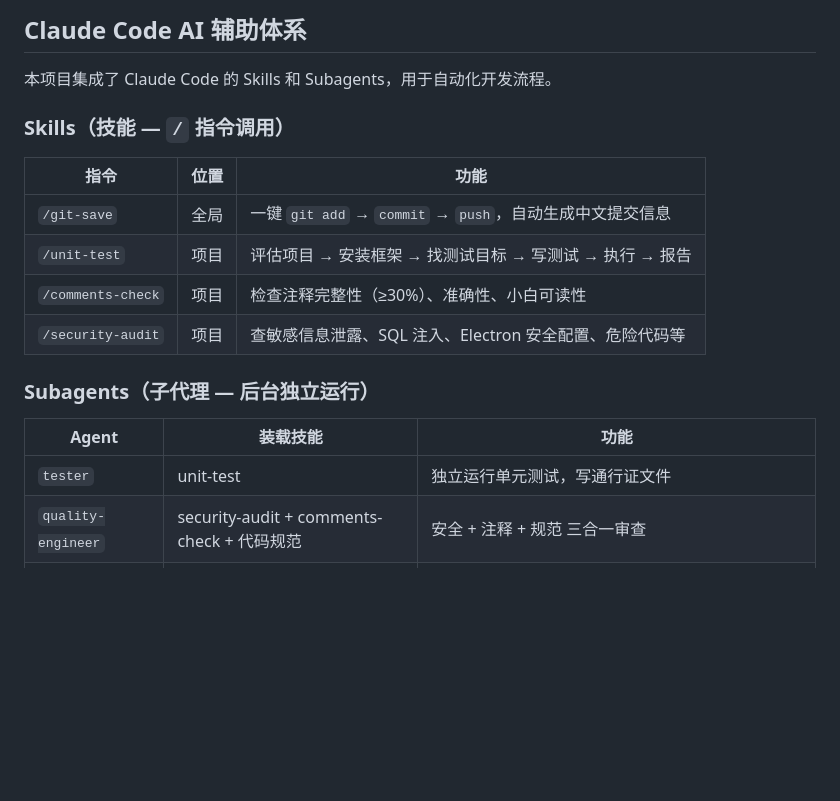
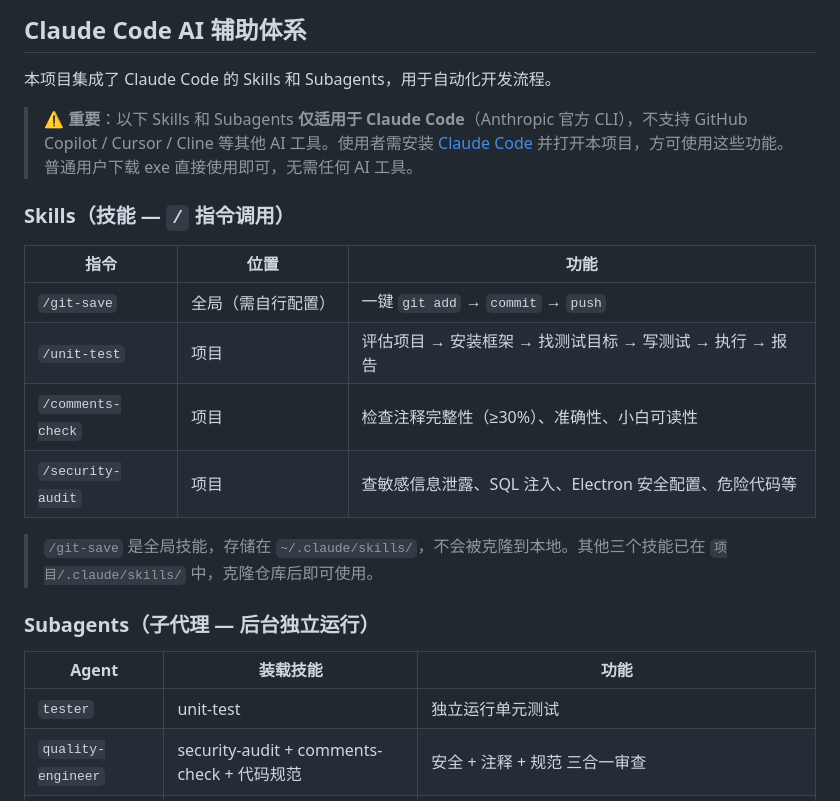
Before and after one commit to MikasaiLove/study-test, a Markdown page: README.md, the part around the change. GitHub-like rendering; blank space fills up the shorter version.

Commit message:
更新 README 说明 Claude Code 专有性

```diff
--- a/README.md
+++ b/README.md
@@ -154,20 +154,24 @@ npm test
 
 本项目集成了 Claude Code 的 Skills 和 Subagents，用于自动化开发流程。
 
+> ⚠️ **重要**：以下 Skills 和 Subagents **仅适用于 Claude Code**（Anthropic 官方 CLI），不支持 GitHub Copilot / Cursor / Cline 等其他 AI 工具。使用者需安装 [Claude Code](https://docs.anthropic.com/en/docs/claude-code) 并打开本项目，方可使用这些功能。普通用户下载 exe 直接使用即可，无需任何 AI 工具。
+
 ### Skills（技能 — `/` 指令调用）
 
 | 指令 | 位置 | 功能 |
 |------|------|------|
-| `/git-save` | 全局 | 一键 `git add` → `commit` → `push`，自动生成中文提交信息 |
+| `/git-save` | 全局（需自行配置） | 一键 `git add` → `commit` → `push` |
 | `/unit-test` | 项目 | 评估项目 → 安装框架 → 找测试目标 → 写测试 → 执行 → 报告 |
 | `/comments-check` | 项目 | 检查注释完整性（≥30%）、准确性、小白可读性 |
 | `/security-audit` | 项目 | 查敏感信息泄露、SQL 注入、Electron 安全配置、危险代码等 |
+
+> `/git-save` 是全局技能，存储在 `~/.claude/skills/`，不会被克隆到本地。其他三个技能已在 `项目/.claude/skills/` 中，克隆仓库后即可使用。
 
 ### Subagents（子代理 — 后台独立运行）
 
 | Agent | 装载技能 | 功能 |
 |-------|---------|------|
-| `tester` | unit-test | 独立运行单元测试，写通行证文件 |
+| `tester` | unit-test | 独立运行单元测试 |
 | `quality-engineer` | security-audit + comments-check + 代码规范 | 安全 + 注释 + 规范 三合一审查 |
 | `gitcommit-agent` | tester + quality-engineer + git-save | **质量门提交**：并行跑 tester 和 quality-engineer → 双 PASS 才允许 commit + push |
 
```
